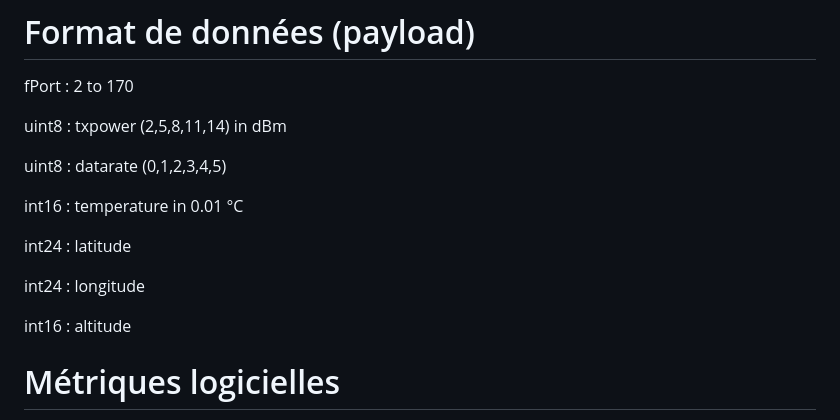
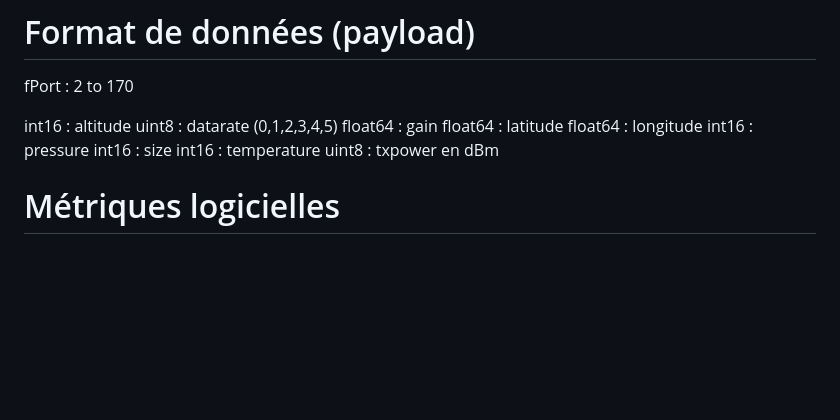
Before and after one commit to iese5-iot-2425-FTD-GNSS/docs, a Markdown page: Rapport.md, the part around the change. Rendered like a GitHub page; blank space fills up the shorter version.

```diff
--- a/Rapport.md
+++ b/Rapport.md
@@ -71,17 +71,15 @@ L'analyse des contributions montre que le module GPS domine largement la consomm
 # Format de données (payload)
 fPort : 2 to 170
 
-uint8 : txpower (2,5,8,11,14) in dBm
-
+int16 : altitude
 uint8 : datarate (0,1,2,3,4,5)
-
-int16 : temperature in 0.01 °C
-
-int24 : latitude
-
-int24 : longitude
-
-int16 : altitude
+float64 : gain
+float64 : latitude
+float64 : longitude
+int16 : pressure
+int16 : size
+int16 : temperature
+uint8 : txpower en dBm
 
 # Métriques logicielles
 Nombre total de lignes de code / Nombre de lignes de code ajoutées-modifiées
```
